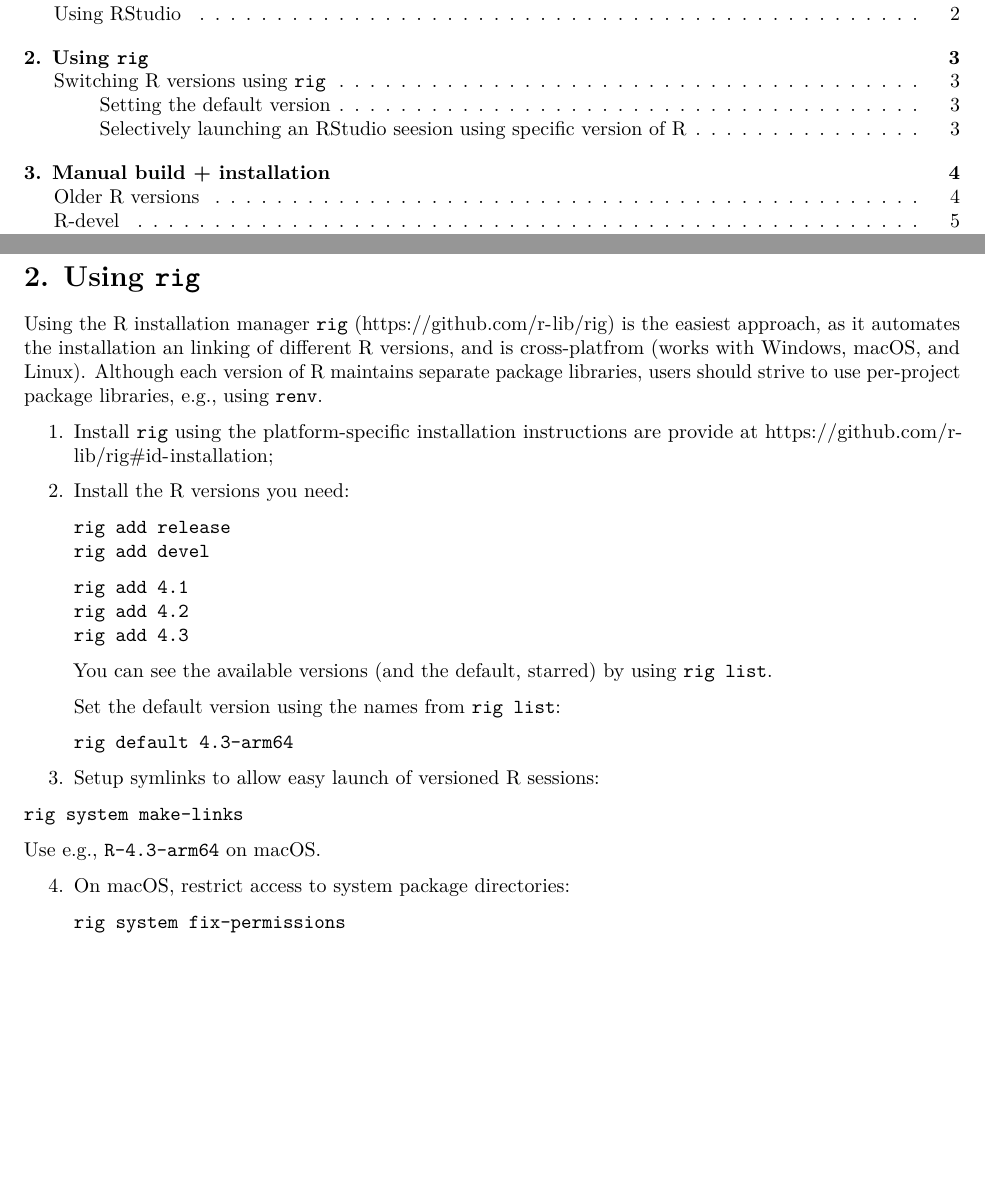
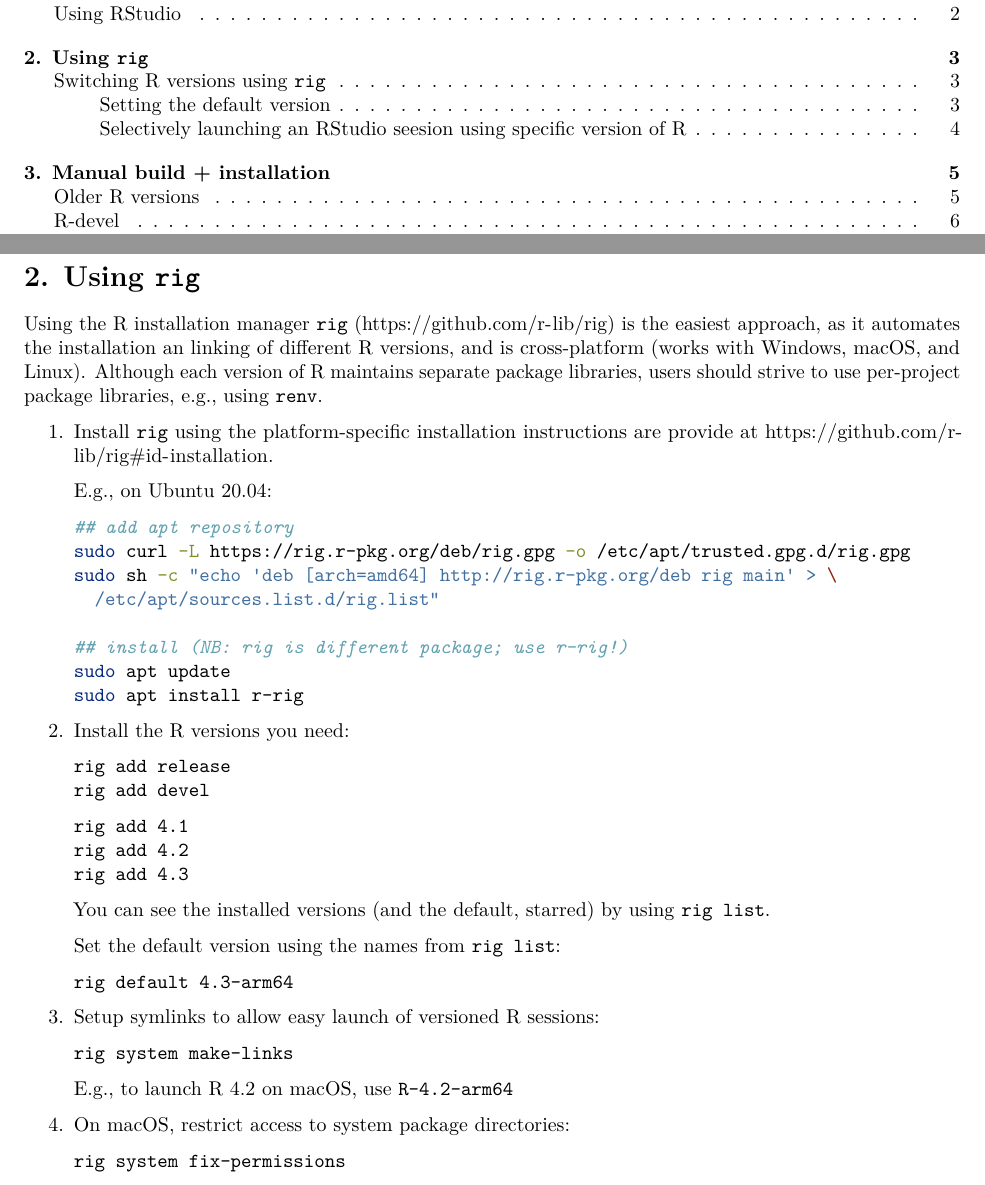
Before and after one commit to achubaty/r-config, an R Markdown document (using-multiple-R-versions-on-linux.Rmd): two parts of pages 1 and 3 of 8 before the commit and two parts of pages 1 and 3 of 9 after it, joined at a grey line, cut so that both start at the same text, the shorter picture padded with empty space. The pictures show the output file using-multiple-R-versions-on-linux.pdf that the author committed with the source.

Commit message:
update rig info; add install info for ubuntu

````diff
--- a/using-multiple-R-versions-on-linux.Rmd
+++ b/using-multiple-R-versions-on-linux.Rmd
@@ -97,10 +97,23 @@ Alternatively, there are docker images that include RStudio server built-in, so
 
 # 2. Using `rig`
 
-Using the R installation manager `rig` (<https://github.com/r-lib/rig>) is the easiest approach, as it automates the installation an linking of different R versions, and is cross-platfrom (works with Windows, macOS, and Linux).
+Using the R installation manager `rig` (<https://github.com/r-lib/rig>) is the easiest approach, as it automates the installation an linking of different R versions, and is cross-platform (works with Windows, macOS, and Linux).
 Although each version of R maintains separate package libraries, users should strive to use per-project package libraries, e.g., using [`renv`](https://rstudio.github.io/renv/).
 
-1. Install `rig` using the platform-specific installation instructions are provide at <https://github.com/r-lib/rig#id-installation>;
+1. Install `rig` using the platform-specific installation instructions are provide at <https://github.com/r-lib/rig#id-installation>.
+
+    E.g., on Ubuntu 20.04:
+
+    ```bash
+    ## add apt repository
+    sudo curl -L https://rig.r-pkg.org/deb/rig.gpg -o /etc/apt/trusted.gpg.d/rig.gpg
+    sudo sh -c "echo 'deb [arch=amd64] http://rig.r-pkg.org/deb rig main' > \
+      /etc/apt/sources.list.d/rig.list"
+
+    ## install (NB: rig is different package; use r-rig!)
+    sudo apt update
+    sudo apt install r-rig
+    ```
 
 2. Install the R versions you need:
 
@@ -115,7 +128,7 @@ Although each version of R maintains separate package libraries, users should st
     rig add 4.3
     ```
 
-    You can see the available versions (and the default, starred) by using `rig list`.
+    You can see the installed versions (and the default, starred) by using `rig list`.
 
     Set the default version using the names from `rig list`:
 
@@ -125,11 +138,11 @@ Although each version of R maintains separate package libraries, users should st
 
 3. Setup symlinks to allow easy launch of versioned R sessions:
 
-  ```bash
-  rig system make-links
-  ```
+    ```bash
+    rig system make-links
+    ```
 
-  Use e.g., `R-4.3-arm64` on macOS.
+    E.g., to launch R 4.2 on macOS, use `R-4.2-arm64`
 
 4. On macOS, restrict access to system package directories:
 
````
Also changed, not shown: using-multiple-R-versions-on-linux.pdf.
